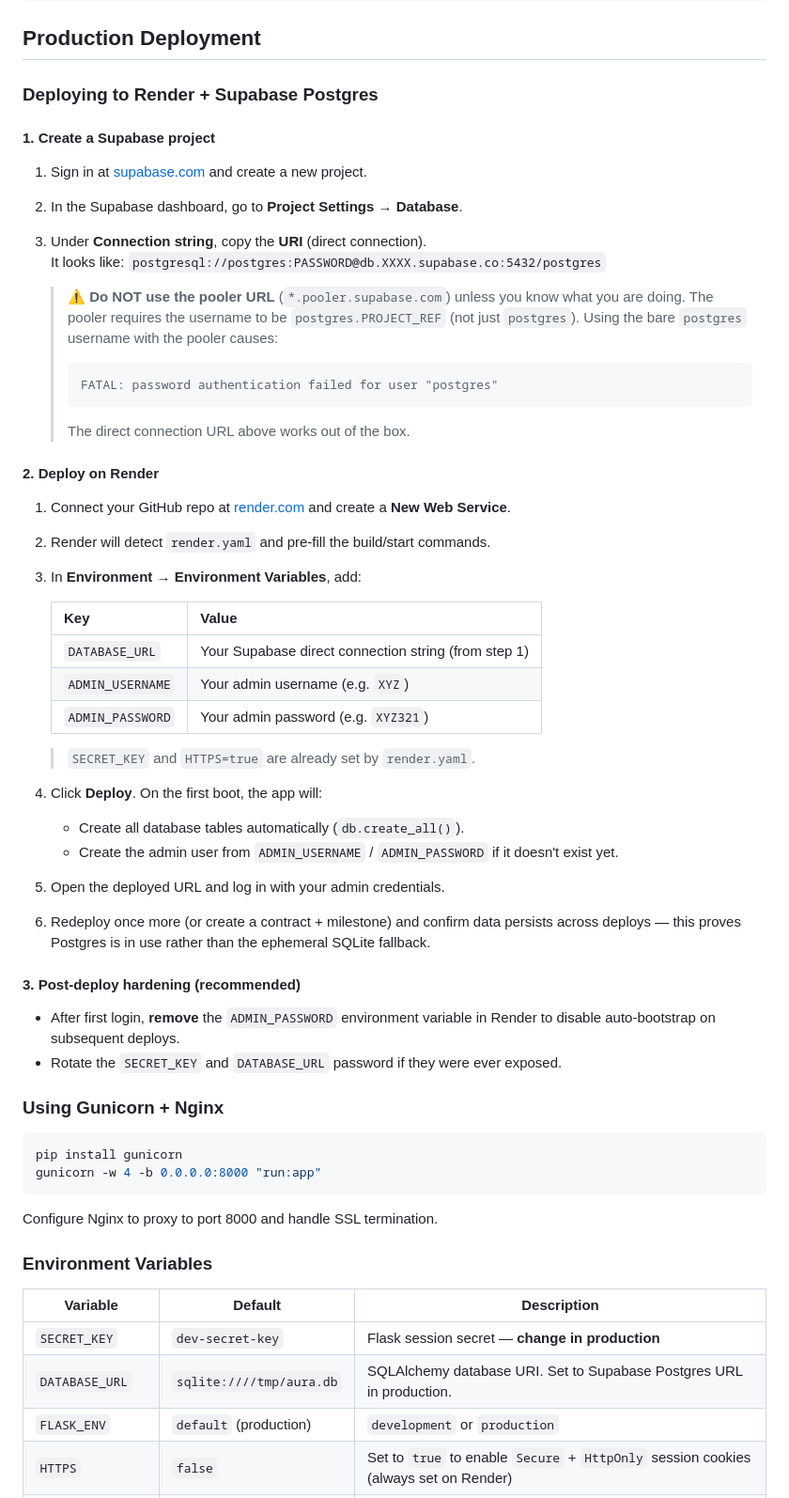
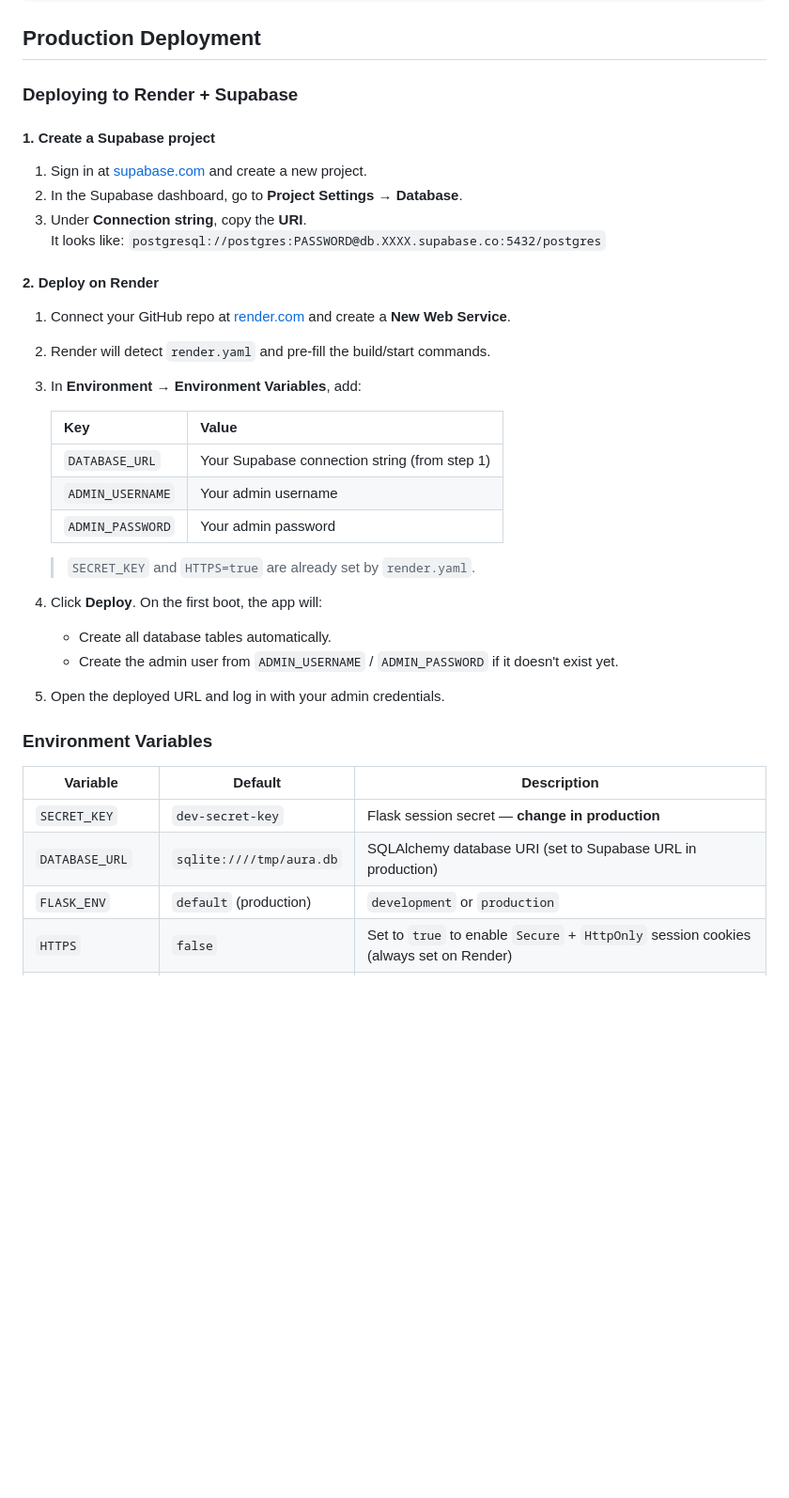
Before and after one commit to ak4752-a/SEPM, a Markdown page: README.md, the part around one of its changes. Shown at 94% size. Drawn GitHub-style; blank space fills up the shorter version.

Commit message:
docs: clean up README for Supabase + Render deployment
Co-authored-by: ak4752-a <206466347+ak4752-a@users.noreply.github.com>

````diff
--- a/README.md
+++ b/README.md
@@ -59,23 +59,14 @@ FLASK_APP=run.py python -m pytest tests/ -v
 
 ## Production Deployment
 
-### Deploying to Render + Supabase Postgres
+### Deploying to Render + Supabase
 
 #### 1. Create a Supabase project
 
 1. Sign in at [supabase.com](https://supabase.com) and create a new project.
 2. In the Supabase dashboard, go to **Project Settings → Database**.
-3. Under **Connection string**, copy the **URI** (direct connection).
+3. Under **Connection string**, copy the **URI**.
    It looks like: `postgresql://postgres:PASSWORD@db.XXXX.supabase.co:5432/postgres`
-
-   > ⚠️ **Do NOT use the pooler URL** (`*.pooler.supabase.com`) unless you know
-   > what you are doing. The pooler requires the username to be
-   > `postgres.PROJECT_REF` (not just `postgres`). Using the bare `postgres`
-   > username with the pooler causes:
-   > ```
-   > FATAL: password authentication failed for user "postgres"
-   > ```
-   > The direct connection URL above works out of the box.
 
 #### 2. Deploy on Render
 
@@ -85,38 +76,23 @@ FLASK_APP=run.py python -m pytest tests/ -v
 
    | Key | Value |
    |---|---|
-   | `DATABASE_URL` | Your Supabase direct connection string (from step 1) |
-   | `ADMIN_USERNAME` | Your admin username (e.g. `XYZ`) |
-   | `ADMIN_PASSWORD` | Your admin password (e.g. `XYZ321`) |
+   | `DATABASE_URL` | Your Supabase connection string (from step 1) |
+   | `ADMIN_USERNAME` | Your admin username |
+   | `ADMIN_PASSWORD` | Your admin password |
 
    > `SECRET_KEY` and `HTTPS=true` are already set by `render.yaml`.
 
 4. Click **Deploy**. On the first boot, the app will:
-   - Create all database tables automatically (`db.create_all()`).
+   - Create all database tables automatically.
    - Create the admin user from `ADMIN_USERNAME` / `ADMIN_PASSWORD` if it doesn't exist yet.
 5. Open the deployed URL and log in with your admin credentials.
-6. Redeploy once more (or create a contract + milestone) and confirm data persists across deploys — this proves Postgres is in use rather than the ephemeral SQLite fallback.
-
-#### 3. Post-deploy hardening (recommended)
-
-- After first login, **remove** the `ADMIN_PASSWORD` environment variable in Render to disable auto-bootstrap on subsequent deploys.
-- Rotate the `SECRET_KEY` and `DATABASE_URL` password if they were ever exposed.
-
-### Using Gunicorn + Nginx
-
-```bash
-pip install gunicorn
-gunicorn -w 4 -b 0.0.0.0:8000 "run:app"
-```
-
-Configure Nginx to proxy to port 8000 and handle SSL termination.
 
 ### Environment Variables
 
 | Variable | Default | Description |
 |---|---|---|
 | `SECRET_KEY` | `dev-secret-key` | Flask session secret — **change in production** |
-| `DATABASE_URL` | `sqlite:////tmp/aura.db` | SQLAlchemy database URI. Set to Supabase Postgres URL in production. |
+| `DATABASE_URL` | `sqlite:////tmp/aura.db` | SQLAlchemy database URI (set to Supabase URL in production) |
 | `FLASK_ENV` | `default` (production) | `development` or `production` |
 | `HTTPS` | `false` | Set to `true` to enable `Secure` + `HttpOnly` session cookies (always set on Render) |
 | `ADMIN_USERNAME` | *(unset)* | If set together with `ADMIN_PASSWORD`, the app auto-creates this user on first boot |
````
Also changed, not shown: other parts of README.md (+1 -23 lines).
